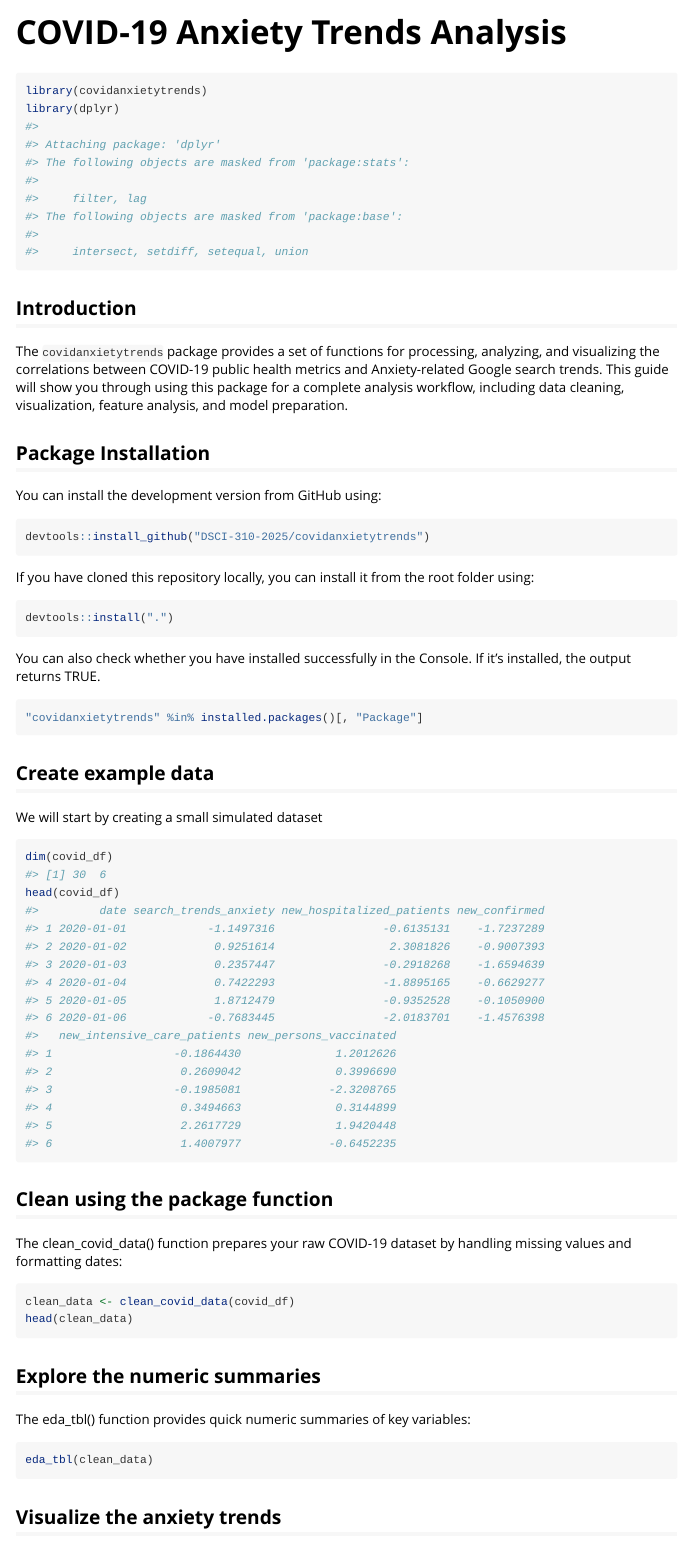
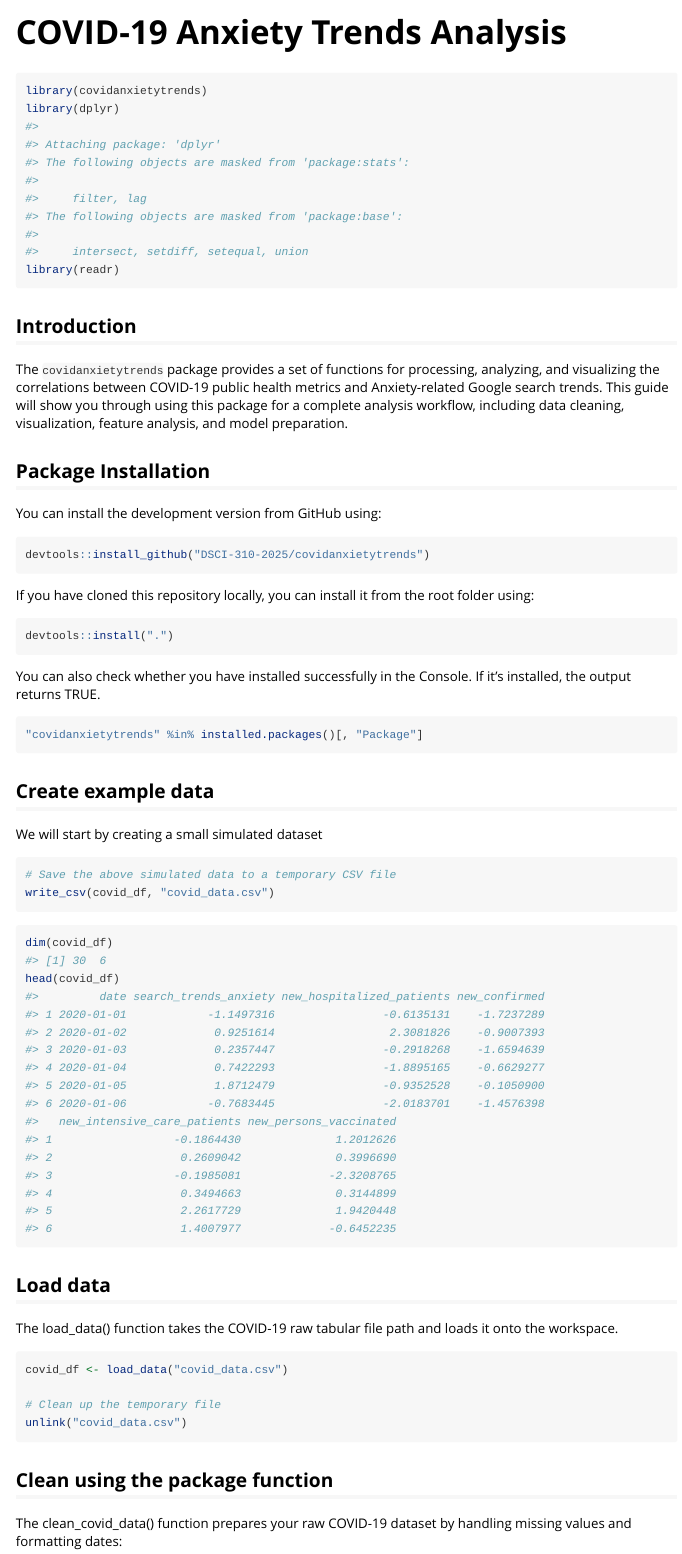
Before and after one commit to yvinc/covidanxietytrends, an R Markdown document (vignettes/introduction.Rmd): the page in a window 1100 px wide, from its top. Rendered offline with R 4.5, knitr and Pandoc, with nearby package versions.

Commit message:
add examples to functions

````diff
--- a/vignettes/introduction.Rmd
+++ b/vignettes/introduction.Rmd
@@ -17,6 +17,7 @@ knitr::opts_chunk$set(
 ```{r setup}
 library(covidanxietytrends)
 library(dplyr)
+library(readr)
 ```
 
 ## Introduction
@@ -52,11 +53,26 @@ covid_df <- data.frame(
   new_intensive_care_patients = rnorm(30),
   new_persons_vaccinated = rnorm(30)
 )
+
+```
+
+```{r}
+# Save the above simulated data to a temporary CSV file
+write_csv(covid_df, "covid_data.csv")
 ```
 
 ```{r}
 dim(covid_df)
 head(covid_df)
+```
+
+## Load data
+The load_data() function takes the COVID-19 raw tabular file path and loads it onto the workspace.
+```{r, eval=FALSE}
+covid_df <- load_data("covid_data.csv")
+
+# Clean up the temporary file
+unlink("covid_data.csv")
 ```
 
 ## Clean using the package function
````
Also changed, not shown: R/clean_covid_data.R (+13 -0 lines), R/eda_tbl.R (+14 -0 lines), R/eda_viz.R (+16 -0 lines), R/feature_selection.R (+10 -0 lines), R/load_data.R (+20 -1 lines), R/make_final_lm_model.R (+15 -0 lines), R/model_predictions.R (+32 -0 lines), R/results_lm_coef.R (+20 -0 lines), R/summarize_numeric.R (+11 -0 lines), 9 other files.
